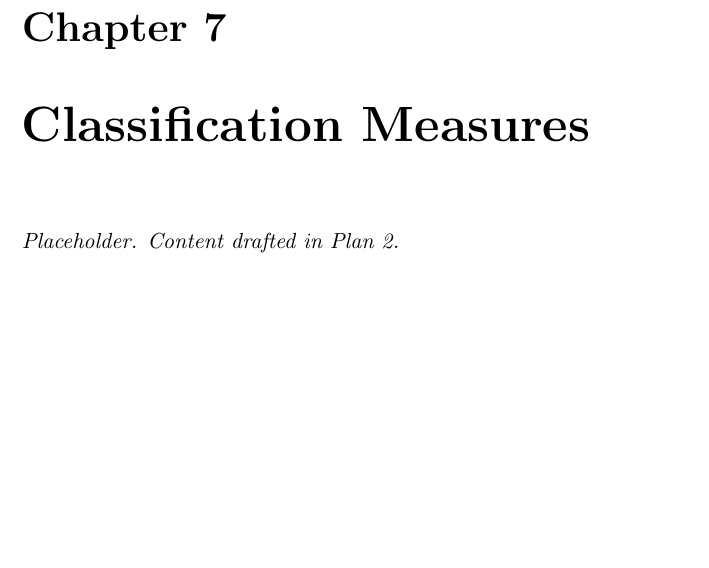
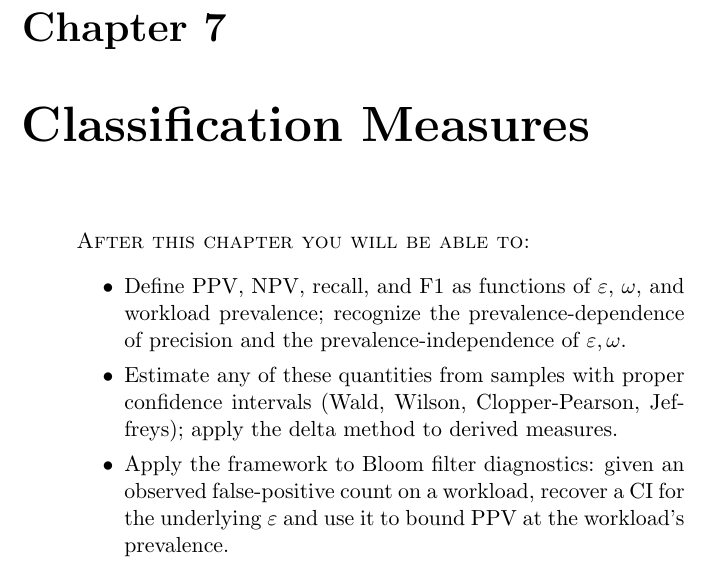
Before and after one commit to queelius/bernoulli, a LaTeX thesis (book/book.tex, which reads book/chapters/ch07-classification-measures.tex): part of page 205 of 242, cut so that both start at the same text, the shorter picture padded with empty space. Compiled offline with pdfLaTeX.

Commit message:
book: scaffold chapter 7 (classification measures) section subfiles
Replace the 4-line stub with the chapter scaffold: learning-outcomes
opener (three bullets: define PPV/NPV/recall/F1, estimate with proper
CIs, apply to Bloom diagnostics), six section subfile inputs plus
exercises, with matching empty placeholders. Section drafts land in
subsequent Plan 7 tasks.

Co-Authored-By: Claude Opus 4.7 (1M context) <noreply@anthropic.com>

```diff
--- a/book/chapters/ch07-classification-measures.tex
+++ b/book/chapters/ch07-classification-measures.tex
@@ -1,4 +1,22 @@
 \chapter{Classification Measures}
 \label{ch:classification-measures}
 
-\textit{Placeholder. Content drafted in Plan 2.}
+\begin{quote}
+\textsc{After this chapter you will be able to:}
+\begin{itemize}
+  \item Define PPV, NPV, recall, and F1 as functions of $\fprate$,
+    $\fnrate$, and workload prevalence; recognize the
+    prevalence-dependence of precision and the
+    prevalence-independence of $\fprate, \fnrate$.
+  \item Estimate any of these quantities from samples with
+    proper confidence intervals (Wald, Wilson, Clopper-Pearson,
+    Jeffreys); apply the delta method to derived measures.
+  \item Apply the framework to Bloom filter diagnostics: given an
+    observed false-positive count on a workload, recover a CI for
+    the underlying $\fprate$ and use it to bound PPV at the
+    workload's prevalence.
+\end{itemize}
+\end{quote}
+
+% Section 7.1
+\input{chapters/ch07/setup-revisited}
```
Also changed, not shown: book/chapters/ch07/bibliographic-notes.tex (added, +1 -0 lines), book/chapters/ch07/binomial-estimator.tex (added, +1 -0 lines), book/chapters/ch07/bloom-diagnostics.tex (added, +1 -0 lines), book/chapters/ch07/confidence-intervals.tex (added, +1 -0 lines), book/chapters/ch07/derived-measures.tex (added, +1 -0 lines), book/chapters/ch07/exercises.tex (added, +1 -0 lines), book/chapters/ch07/setup-revisited.tex (added, +1 -0 lines), book/book.pdf, book/chapters/ch07-classification-measures.tex (18 more changed lines).
